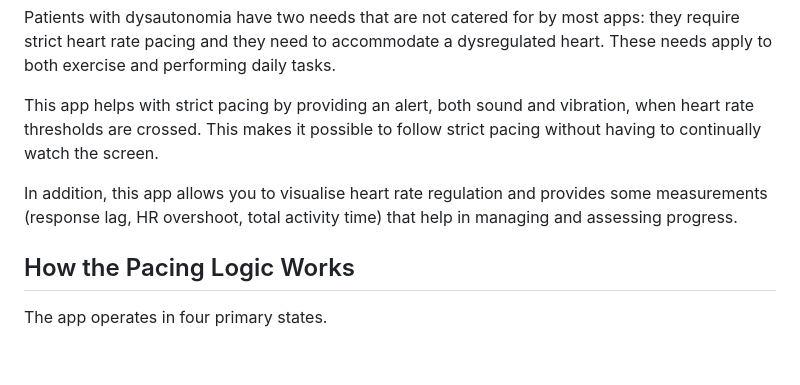
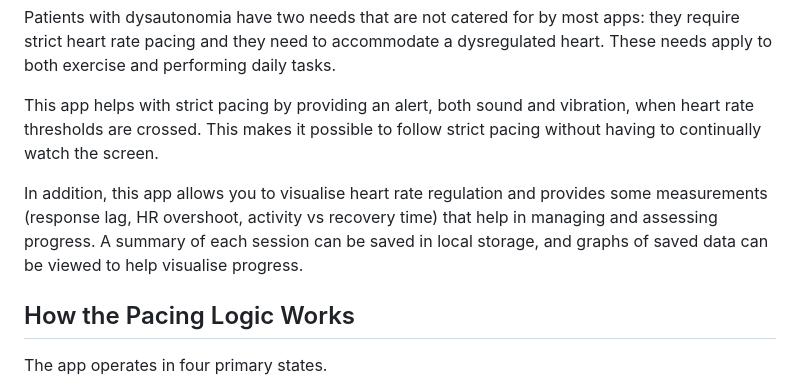
Before and after one commit to cj-hilder/ble-hr-tool, a Markdown page: README.md, the part around the change. GitHub-like rendering; blank space fills up the shorter version.

```diff
--- a/README.md
+++ b/README.md
@@ -11,7 +11,7 @@ Patients with dysautonomia have two needs that are not catered for by most apps:
 
 This app helps with strict pacing by providing an alert, both sound and vibration, when heart rate thresholds are crossed. This makes it possible to follow strict pacing without having to continually watch the screen.
 
-In addition, this app allows you to visualise heart rate regulation and provides some measurements (response lag, HR overshoot, total activity time) that help in managing and assessing progress.
+In addition, this app allows you to visualise heart rate regulation and provides some measurements (response lag, HR overshoot, activity vs recovery time) that help in managing and assessing progress. A summary of each session can be saved in local storage, and graphs of saved data can be viewed to help visualise progress.
 
 ## How the Pacing Logic Works
 
```
